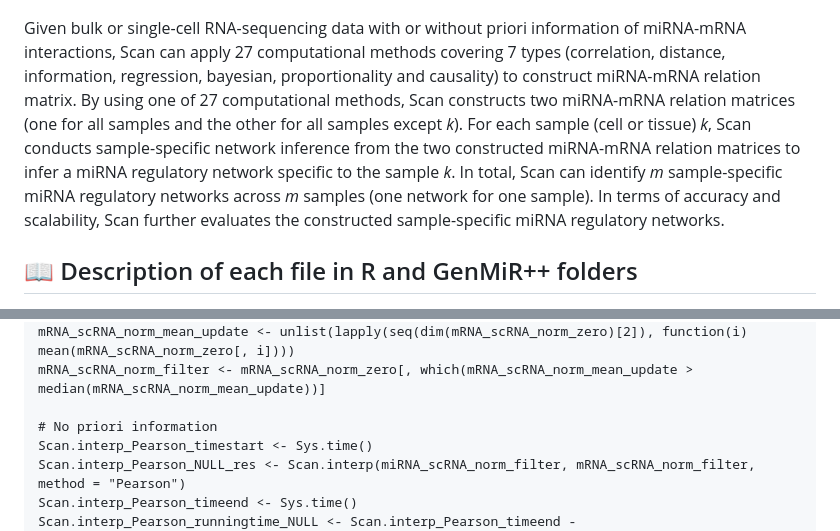
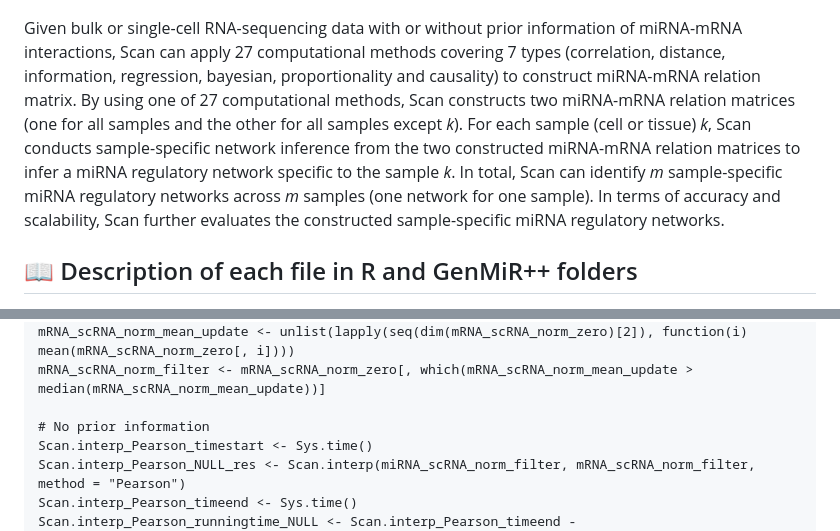
Before and after one commit to zhangjunpeng411/Scan, a Markdown page: README.md, 2 parts joined by grey strips. Rendered like a GitHub page.

```diff
--- a/README.md
+++ b/README.md
@@ -12,7 +12,7 @@ A schematic illustration of **Scan** is shown in the folowing.
   <img src="https://github.com/zhangjunpeng411/Scan/blob/master/Scan_schematic_illustration.png" alt="Schematic illustration of Scan" border="0.1">
 </p>
 
-Given bulk or single-cell RNA-sequencing data with or without priori information of miRNA-mRNA interactions, Scan can apply 27 computational methods covering 7 types (correlation, distance, information, regression, bayesian, proportionality and causality) to construct miRNA-mRNA relation matrix. By using one of 27 computational methods, Scan constructs two miRNA-mRNA relation matrices (one for all samples and the other for all samples except *k*). For each sample (cell or tissue) *k*, Scan conducts sample-specific network inference from the two constructed miRNA-mRNA relation matrices to infer a miRNA regulatory network specific to the sample *k*. In total, Scan can identify *m* sample-specific miRNA regulatory networks across *m* samples (one network for one sample). In terms of accuracy and scalability, Scan further evaluates the constructed sample-specific miRNA regulatory networks.
+Given bulk or single-cell RNA-sequencing data with or without prior information of miRNA-mRNA interactions, Scan can apply 27 computational methods covering 7 types (correlation, distance, information, regression, bayesian, proportionality and causality) to construct miRNA-mRNA relation matrix. By using one of 27 computational methods, Scan constructs two miRNA-mRNA relation matrices (one for all samples and the other for all samples except *k*). For each sample (cell or tissue) *k*, Scan conducts sample-specific network inference from the two constructed miRNA-mRNA relation matrices to infer a miRNA regulatory network specific to the sample *k*. In total, Scan can identify *m* sample-specific miRNA regulatory networks across *m* samples (one network for one sample). In terms of accuracy and scalability, Scan further evaluates the constructed sample-specific miRNA regulatory networks.
 
 ## :book: Description of each file in R and GenMiR++ folders
 - **Scan.interp.R**: Utility functions for scanning sample-specific miRNA regulation using a linear interpolation strategy.
@@ -82,7 +82,7 @@ miRNA_scRNA_norm_filter <- miRNA_scRNA_norm_zero[, which(miRNA_scRNA_norm_mean_u
 mRNA_scRNA_norm_mean_update <- unlist(lapply(seq(dim(mRNA_scRNA_norm_zero)[2]), function(i) mean(mRNA_scRNA_norm_zero[, i])))
 mRNA_scRNA_norm_filter <- mRNA_scRNA_norm_zero[, which(mRNA_scRNA_norm_mean_update > median(mRNA_scRNA_norm_mean_update))]
 
-# No priori information
+# No prior information
 Scan.interp_Pearson_timestart <- Sys.time()
 Scan.interp_Pearson_NULL_res <- Scan.interp(miRNA_scRNA_norm_filter, mRNA_scRNA_norm_filter, method = "Pearson")
 Scan.interp_Pearson_timeend <- Sys.time()
```
